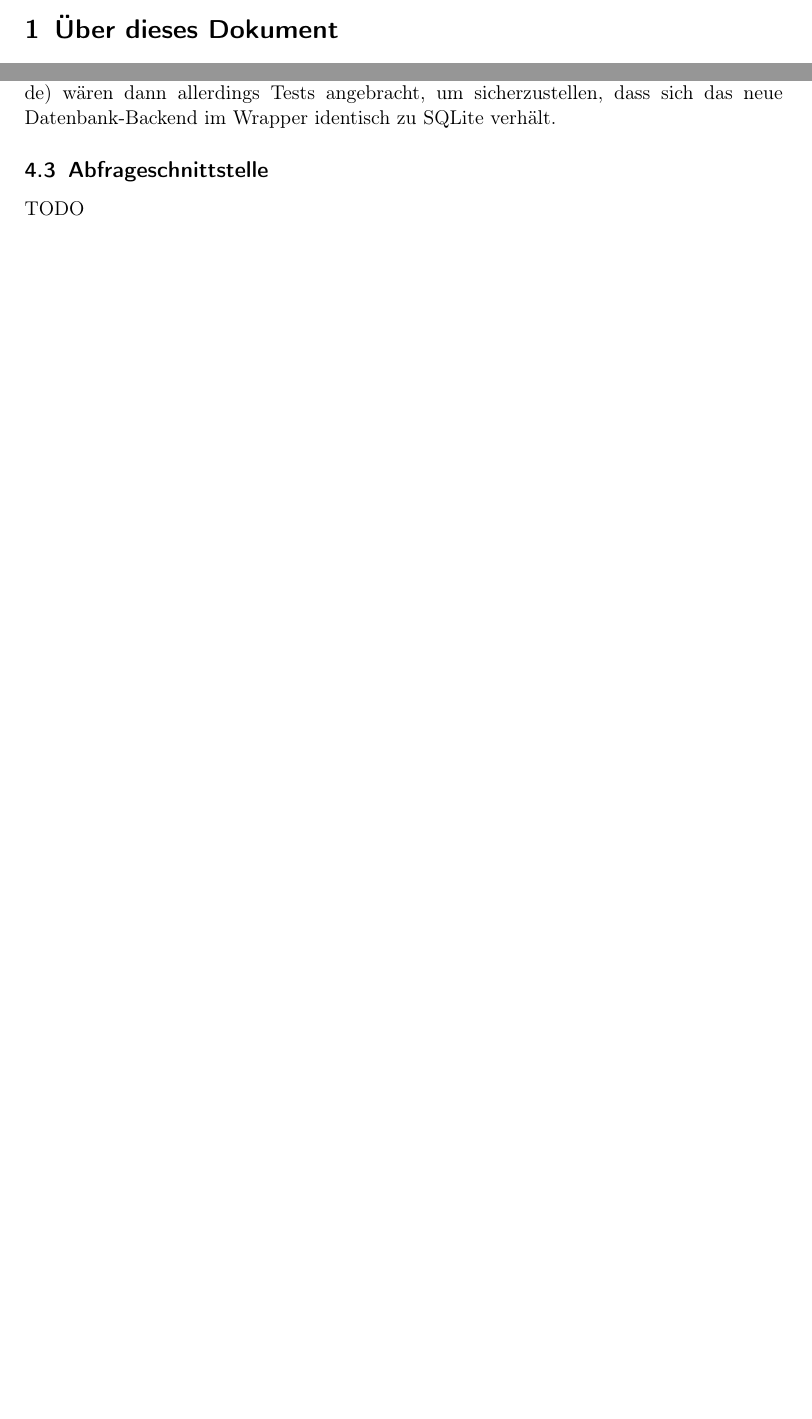
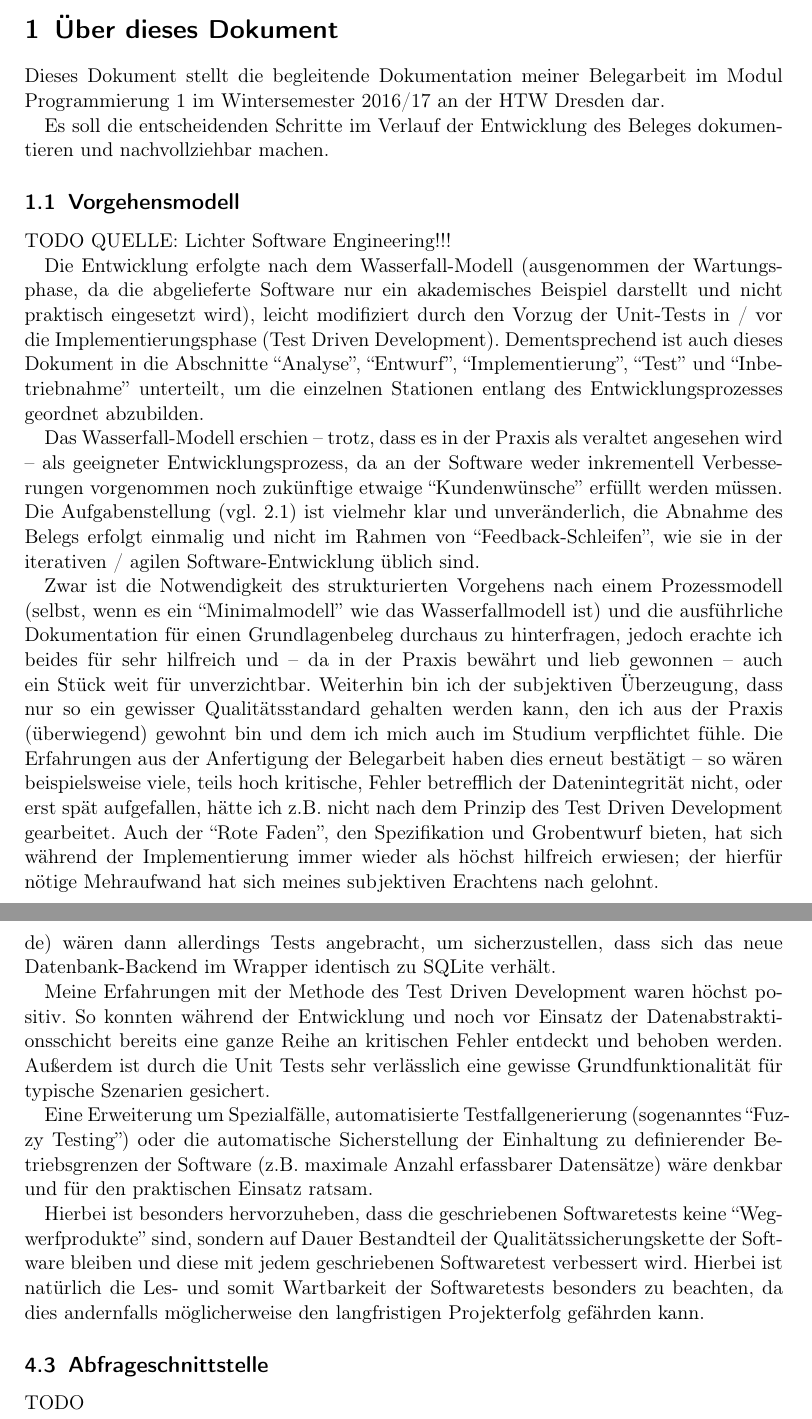
Before and after one commit to lhinderberger/prog1-beleg, a LaTeX document (doc/dokumentation.tex, which reads doc/01-ueber.tex, doc/04-implementierung.tex): two parts of pages 3 and 12 of 13 before the commit and two parts of pages 3 and 13 of 16 after it, joined at a grey line, cut so that both start at the same text, the shorter picture padded with empty space. Compiled offline with pdfLaTeX.

Commit message:
Extended Documentation.

```diff
--- a/doc/01-ueber.tex
+++ b/doc/01-ueber.tex
@@ -1 +1,33 @@
 \section{Über dieses Dokument}
+
+Dieses Dokument stellt die begleitende Dokumentation meiner Belegarbeit im Modul Programmierung 1
+im Wintersemester 2016/17 an der HTW Dresden dar.
+
+Es soll die entscheidenden Schritte im Verlauf der Entwicklung des Beleges dokumentieren und
+nachvollziehbar machen.
+
+\subsection{Vorgehensmodell}
+TODO QUELLE: Lichter Software Engineering!!!
+
+Die Entwicklung erfolgte nach dem Wasserfall-Modell (ausgenommen der Wartungsphase, da die abgelieferte Software
+nur ein akademisches Beispiel darstellt und nicht praktisch eingesetzt wird), leicht modifiziert durch den Vorzug der
+Unit-Tests in / vor die Implementierungsphase (Test Driven Development). Dementsprechend ist auch dieses Dokument
+in die Abschnitte ``Analyse'', ``Entwurf'', ``Implementierung'', ``Test'' und ``Inbetriebnahme''
+unterteilt, um die einzelnen Stationen entlang des Entwicklungsprozesses geordnet abzubilden.
+
+Das Wasserfall-Modell erschien -- trotz, dass es in der Praxis als veraltet angesehen wird -- als geeigneter
+Entwicklungsprozess, da an der Software weder inkrementell Verbesserungen vorgenommen noch zukünftige etwaige
+``Kundenwünsche'' erfüllt werden müssen. Die Aufgabenstellung (vgl. \ref{aufgabenstellung}) ist vielmehr klar und
+unveränderlich, die Abnahme des Belegs erfolgt einmalig und nicht im Rahmen von ``Feedback-Schleifen'', wie sie in
+der iterativen / agilen Software-Entwicklung üblich sind.
+
+Zwar ist die Notwendigkeit des strukturierten Vorgehens nach einem Prozessmodell (selbst, wenn es ein ``Minimalmodell''
+wie das Wasserfallmodell ist) und die ausführliche Dokumentation für einen Grundlagenbeleg durchaus zu hinterfragen,
+jedoch erachte ich beides für sehr hilfreich und -- da in der Praxis bewährt und lieb gewonnen -- auch ein Stück weit für
+unverzichtbar. Weiterhin bin ich der subjektiven Überzeugung, dass nur so ein gewisser Qualitätsstandard gehalten werden
+kann, den ich aus der Praxis (überwiegend) gewohnt bin und dem ich mich auch im Studium verpflichtet fühle.
+Die Erfahrungen aus der Anfertigung der Belegarbeit haben dies erneut bestätigt -- so wären beispielsweise viele, teils
+hoch kritische, Fehler betrefflich der Datenintegrität nicht, oder erst spät aufgefallen, hätte ich z.B. nicht nach dem
+Prinzip des Test Driven Development gearbeitet. Auch der ``Rote Faden'', den Spezifikation und Grobentwurf bieten,
+hat sich während der Implementierung immer wieder als höchst hilfreich erwiesen; der hierfür nötige Mehraufwand hat sich
+meines subjektiven Erachtens nach gelohnt.
--- a/doc/04-implementierung.tex
+++ b/doc/04-implementierung.tex
@@ -34,5 +39,18 @@ Für den hypothetischen Fall, dass das Datenbank-Backend ausgetauscht wird (wesw
 geschrieben wurde) wären dann allerdings Tests angebracht, um sicherzustellen, dass sich das neue Datenbank-Backend im
 Wrapper identisch zu SQLite verhält.
 
+Meine Erfahrungen mit der Methode des Test Driven Development waren höchst positiv. So konnten während der Entwicklung
+und noch vor Einsatz der Datenabstraktionsschicht bereits eine ganze Reihe an kritischen Fehler entdeckt und behoben werden.
+Außerdem ist durch die Unit Tests sehr verlässlich eine gewisse Grundfunktionalität für typische Szenarien gesichert.
+
+Eine Erweiterung um Spezialfälle, automatisierte Testfallgenerierung (sogenanntes ``Fuzzy Testing'') oder die automatische
+Sicherstellung der Einhaltung zu definierender Betriebsgrenzen der Software (z.B. maximale Anzahl erfassbarer Datensätze)
+wäre denkbar und für den praktischen Einsatz ratsam.
+
+Hierbei ist besonders hervorzuheben, dass die geschriebenen Softwaretests keine ``Wegwerfprodukte'' sind, sondern auf
+Dauer Bestandteil der Qualitätssicherungskette der Software bleiben und diese mit jedem geschriebenen Softwaretest
+verbessert wird. Hierbei ist natürlich die Les- und somit Wartbarkeit der Softwaretests besonders zu beachten, da dies
+andernfalls möglicherweise den langfristigen Projekterfolg gefährden kann.
+
 \subsection{Abfrageschnittstelle}
 TODO
```
Also changed, not shown: doc/02-analyse.tex (+1 -0 lines), doc/03-entwurf.tex (+2 -2 lines), doc/05-test.tex (added, +5 -0 lines), doc/06-inbetriebnahme.tex (added, +5 -0 lines), doc/dokumentation.tex (+2 -0 lines), doc/04-implementierung.tex (5 more changed lines), 1 other file.
